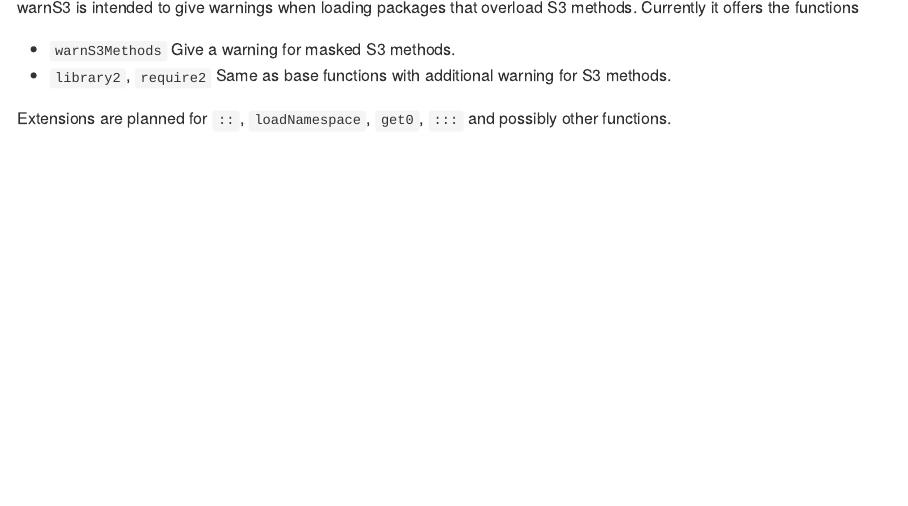
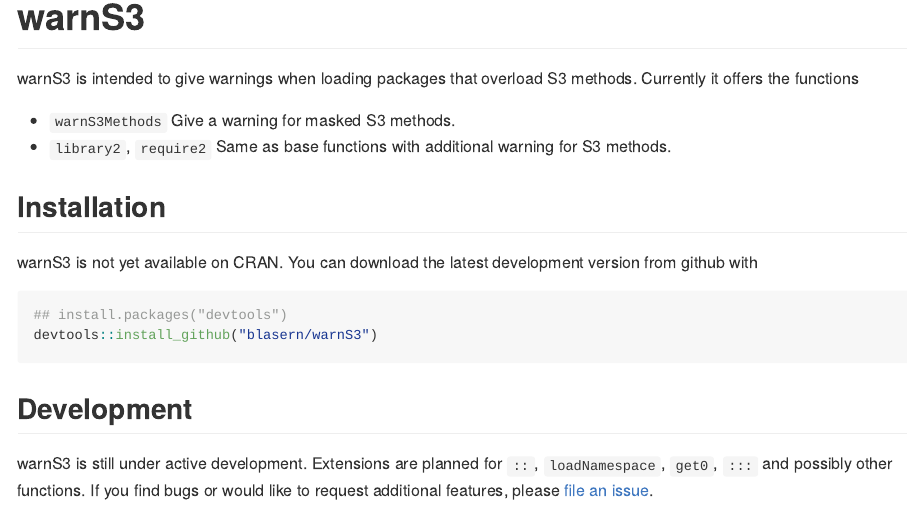
Before and after one commit to blasern/warnS3, an R Markdown document (README.Rmd): the page in a window 1100 px wide, from its top. The pictures show the output file README.md that the author committed with the source, drawn offline in the style of GitHub.

Commit message:
import require2, updated README

````diff
--- a/README.Rmd
+++ b/README.Rmd
@@ -1,18 +1,23 @@
 ---
-title: "warnS3"
-output: md_document
+output:
+  md_document:
+    variant: markdown_github
 ---
+
+# warnS3
 
 warnS3 is intended to give warnings when loading packages that overload S3 methods. Currently it offers the functions
 
 * `warnS3Methods` Give a warning for masked S3 methods.
 * `library2`, `require2` Same as base functions with additional warning for S3 methods.
 
-Extensions are planned for `::`, `loadNamespace`, `get0`, `:::` and possibly other functions.
-
+## Installation
 warnS3 is not yet available on CRAN. You can download the latest development version from github with
 
 ```{r, eval = FALSE}
 ## install.packages("devtools")
 devtools::install_github("blasern/warnS3")
 ```
+
+## Development
+warnS3 is still under active development. Extensions are planned for `::`, `loadNamespace`, `get0`, `:::` and possibly other functions. If you find bugs or would like to request additional features, please [file an issue](https://github.com/blasern/warnS3/issues).
````
Also changed, not shown: R/warnings.R (+1 -0 lines), README.md, 1 other file.
